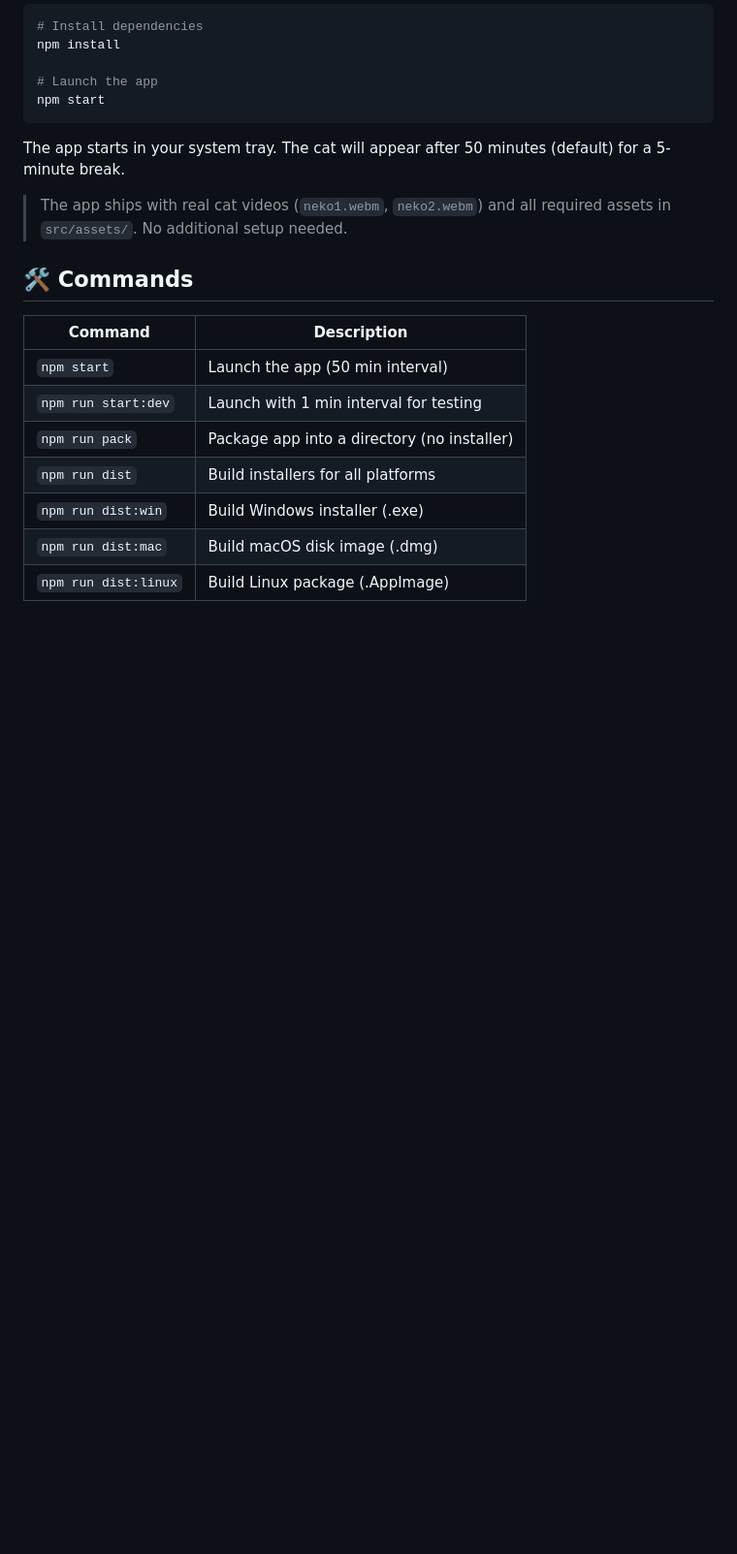
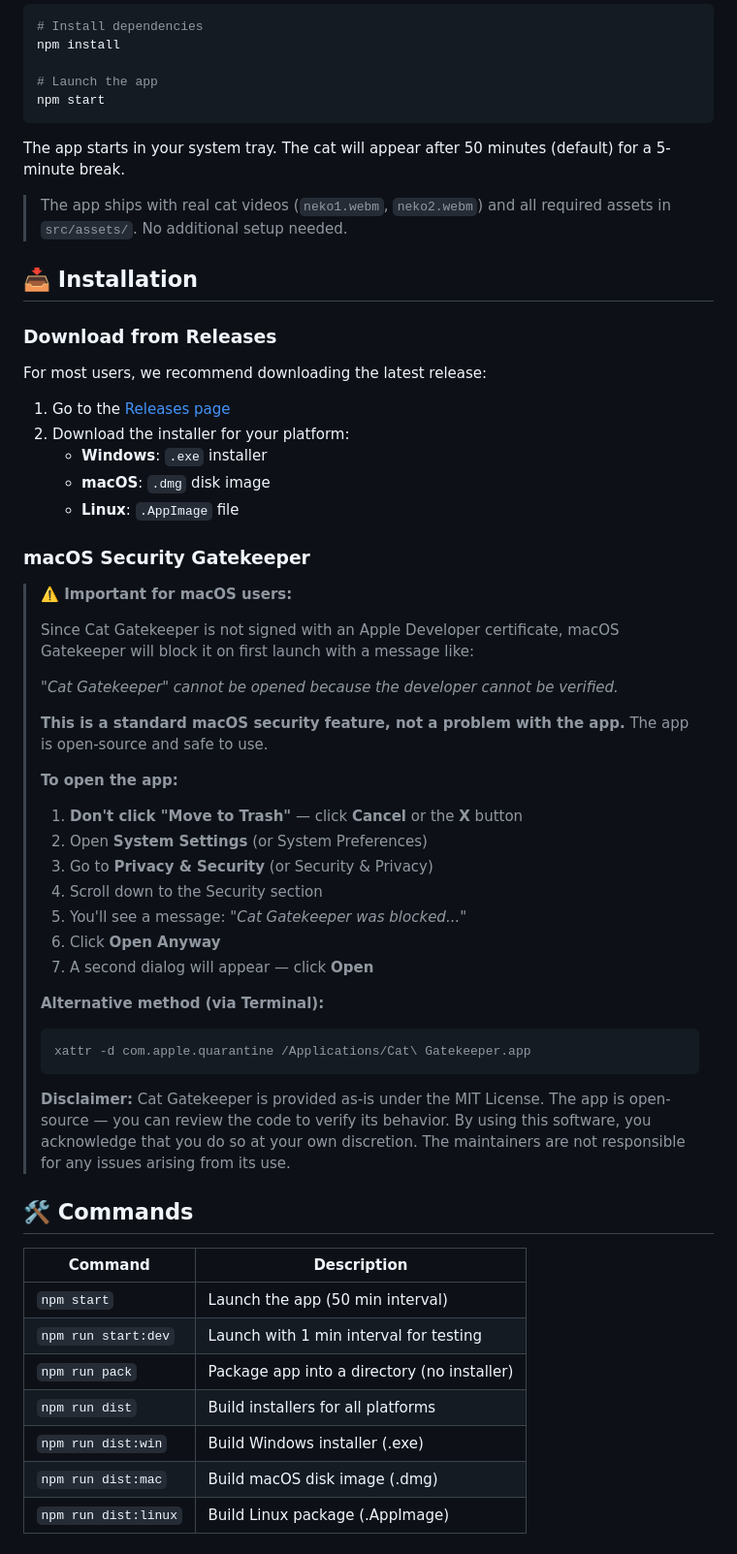
Before and after one commit to haaaashimi/cat-gatekeeper, a Markdown page: README.md, the part around the change. Shown at 97% size. Rendered like a GitHub page; blank space fills up the shorter version.

Commit message:
updated installation info

````diff
--- a/README.md
+++ b/README.md
@@ -30,6 +30,47 @@ npm start
 The app starts in your system tray. The cat will appear after 50 minutes (default) for a 5-minute break.
 
 > The app ships with real cat videos (`neko1.webm`, `neko2.webm`) and all required assets in `src/assets/`. No additional setup needed.
+
+## 📥 Installation
+
+### Download from Releases
+
+For most users, we recommend downloading the latest release:
+
+1. Go to the [Releases page](https://github.com/haaaashimi/cat-gatekeeper/releases)
+2. Download the installer for your platform:
+   - **Windows**: `.exe` installer
+   - **macOS**: `.dmg` disk image
+   - **Linux**: `.AppImage` file
+
+### macOS Security Gatekeeper
+
+> **⚠️ Important for macOS users:**
+>
+> Since Cat Gatekeeper is not signed with an Apple Developer certificate, macOS Gatekeeper will block it on first launch with a message like:
+>
+> _"Cat Gatekeeper" cannot be opened because the developer cannot be verified._
+>
+> **This is a standard macOS security feature, not a problem with the app.** The app is open-source and safe to use.
+>
+> **To open the app:**
+>
+> 1. **Don't click "Move to Trash"** — click **Cancel** or the **X** button
+> 2. Open **System Settings** (or System Preferences)
+> 3. Go to **Privacy & Security** (or Security & Privacy)
+> 4. Scroll down to the Security section
+> 5. You'll see a message: _"Cat Gatekeeper was blocked..."_
+> 6. Click **Open Anyway**
+> 7. A second dialog will appear — click **Open**
+>
+> **Alternative method (via Terminal):**
+>
+> ```bash
+> xattr -d com.apple.quarantine /Applications/Cat\ Gatekeeper.app
+> ```
+>
+> **Disclaimer:** Cat Gatekeeper is provided as-is under the MIT License. The app is open-source — you can review the code to verify its behavior. By using this software, you acknowledge that you do so at your own discretion. The maintainers are not responsible for any issues arising from its use.
+
 
 ## 🛠️ Commands
 
````
